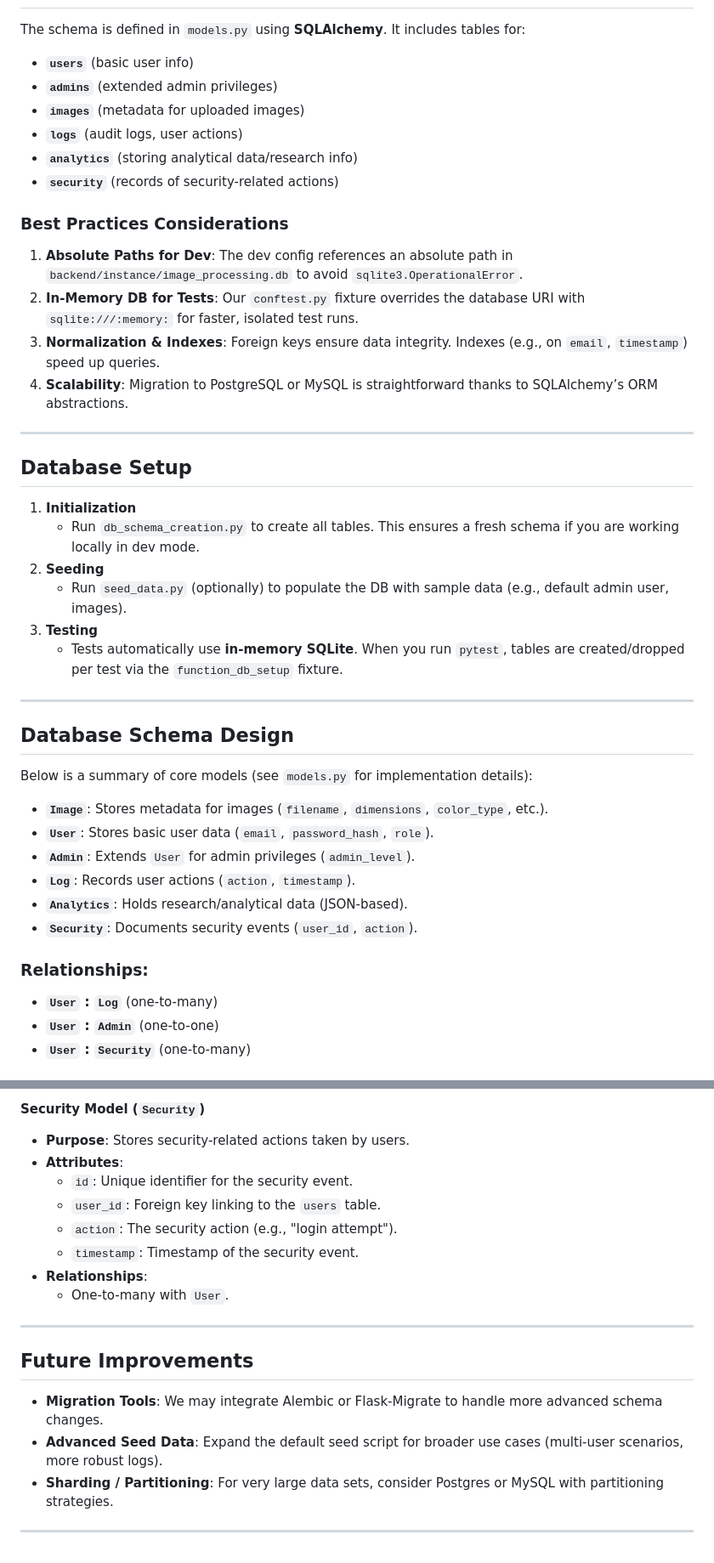
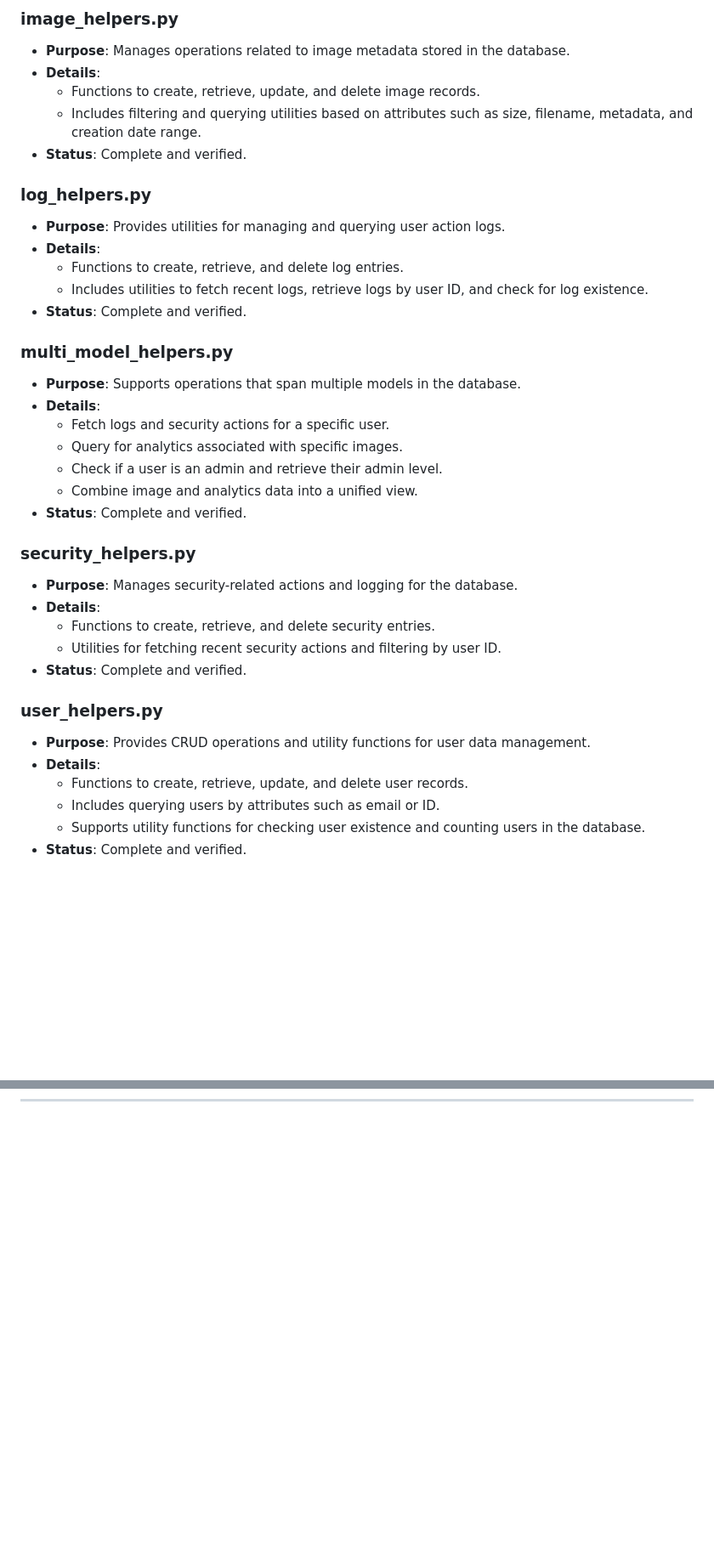
Before and after one commit to rsleiberin/janus, a Markdown page: backend/db/README.md, 2 parts joined by grey strips. Shown: that part at 85% size. Rendered like a GitHub page; blank space fills up the shorter version.

```diff
--- a/backend/db/README.md
+++ b/backend/db/README.md
@@ -43,46 +69,40 @@ This directory contains all database-related scripts and files for the Janus pro
 
+### **image_helpers.py**
+- **Purpose**: Manages operations related to image metadata stored in the database.
+- **Details**:
+  - Functions to create, retrieve, update, and delete image records.
+  - Includes filtering and querying utilities based on attributes such as size, filename, metadata, and creation date range.
+- **Status**: Complete and verified.
 
-The schema is defined in `models.py` using **SQLAlchemy**. It includes tables for:
-- **`users`** (basic user info)
-- **`admins`** (extended admin privileges)
-- **`images`** (metadata for uploaded images)
-- **`logs`** (audit logs, user actions)
-- **`analytics`** (storing analytical data/research info)
-- **`security`** (records of security-related actions)
+### **log_helpers.py**
+- **Purpose**: Provides utilities for managing and querying user action logs.
+- **Details**:
+  - Functions to create, retrieve, and delete log entries.
+  - Includes utilities to fetch recent logs, retrieve logs by user ID, and check for log existence.
+- **Status**: Complete and verified.
 
+### **multi_model_helpers.py**
+- **Purpose**: Supports operations that span multiple models in the database.
+- **Details**:
+  - Fetch logs and security actions for a specific user.
+  - Query for analytics associated with specific images.
+  - Check if a user is an admin and retrieve their admin level.
+  - Combine image and analytics data into a unified view.
+- **Status**: Complete and verified.
 
-### Best Practices Considerations
-1. **Absolute Paths for Dev**: The dev config references an absolute path in `backend/instance/image_processing.db` to avoid `sqlite3.OperationalError`.
-2. **In-Memory DB for Tests**: Our `conftest.py` fixture overrides the database URI with `sqlite:///:memory:` for faster, isolated test runs.
-3. **Normalization & Indexes**: Foreign keys ensure data integrity. Indexes (e.g., on `email`, `timestamp`) speed up queries.
-4. **Scalability**: Migration to PostgreSQL or MySQL is straightforward thanks to SQLAlchemy’s ORM abstractions.
+### **security_helpers.py**
+- **Purpose**: Manages security-related actions and logging for the database.
+- **Details**:
+  - Functions to create, retrieve, and delete security entries.
+  - Utilities for fetching recent security actions and filtering by user ID.
+- **Status**: Complete and verified.
+
+### **user_helpers.py**
+- **Purpose**: Provides CRUD operations and utility functions for user data management.
+- **Details**:
+  - Functions to create, retrieve, update, and delete user records.
+  - Includes querying users by attributes such as email or ID.
+  - Supports utility functions for checking user existence and counting users in the database.
+- **Status**: Complete and verified.
 
 ---
-
-## Database Setup
-
-1. **Initialization**
-   - Run `db_schema_creation.py` to create all tables. This ensures a fresh schema if you are working locally in dev mode.
-2. **Seeding**
-   - Run `seed_data.py` (optionally) to populate the DB with sample data (e.g., default admin user, images).
-3. **Testing**
-   - Tests automatically use **in-memory SQLite**. When you run `pytest`, tables are created/dropped per test via the `function_db_setup` fixture.
-
----
-
-## Database Schema Design
-
-Below is a summary of core models (see `models.py` for implementation details):
-
-- **`Image`**: Stores metadata for images (`filename`, `dimensions`, `color_type`, etc.).
-- **`User`**: Stores basic user data (`email`, `password_hash`, `role`).
-- **`Admin`**: Extends `User` for admin privileges (`admin_level`).
-- **`Log`**: Records user actions (`action`, `timestamp`).
-- **`Analytics`**: Holds research/analytical data (JSON-based).
-- **`Security`**: Documents security events (`user_id`, `action`).
-
-### Relationships:
-- **`User` : `Log`** (one-to-many)
-- **`User` : `Admin`** (one-to-one)
-- **`User` : `Security`** (one-to-many)
-
@@ -154,18 +108,0 @@ Here we describe each model in the schema, their relationships, and their purpos
-#### **Security Model** (`Security`)
-- **Purpose**: Stores security-related actions taken by users.
-- **Attributes**:
-  - `id`: Unique identifier for the security event.
-  - `user_id`: Foreign key linking to the `users` table.
-  - `action`: The security action (e.g., "login attempt").
-  - `timestamp`: Timestamp of the security event.
-- **Relationships**:
-  - One-to-many with `User`.
-
----
-
-## Future Improvements
-- **Migration Tools**: We may integrate Alembic or Flask-Migrate to handle more advanced schema changes.
-- **Advanced Seed Data**: Expand the default seed script for broader use cases (multi-user scenarios, more robust logs).
-- **Sharding / Partitioning**: For very large data sets, consider Postgres or MySQL with partitioning strategies.
-
----
```
Also changed, not shown: other parts of backend/db/README.md (+52 -91 lines), backend/README.md (+52 -14 lines).
